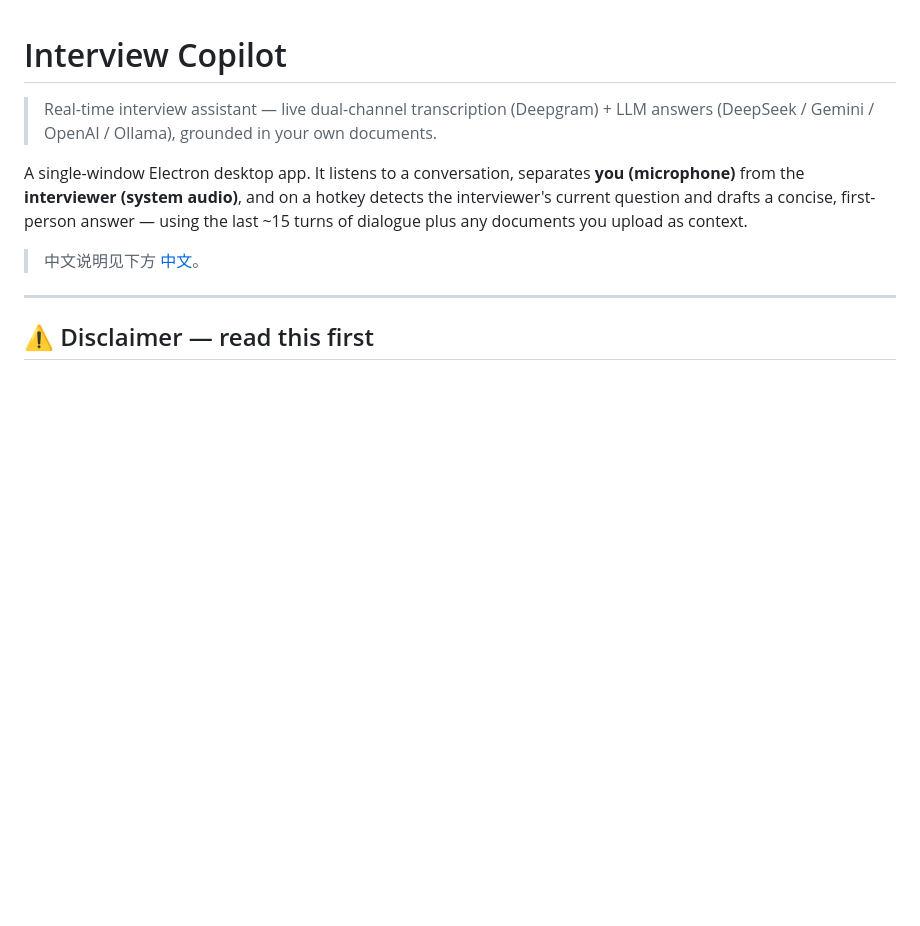
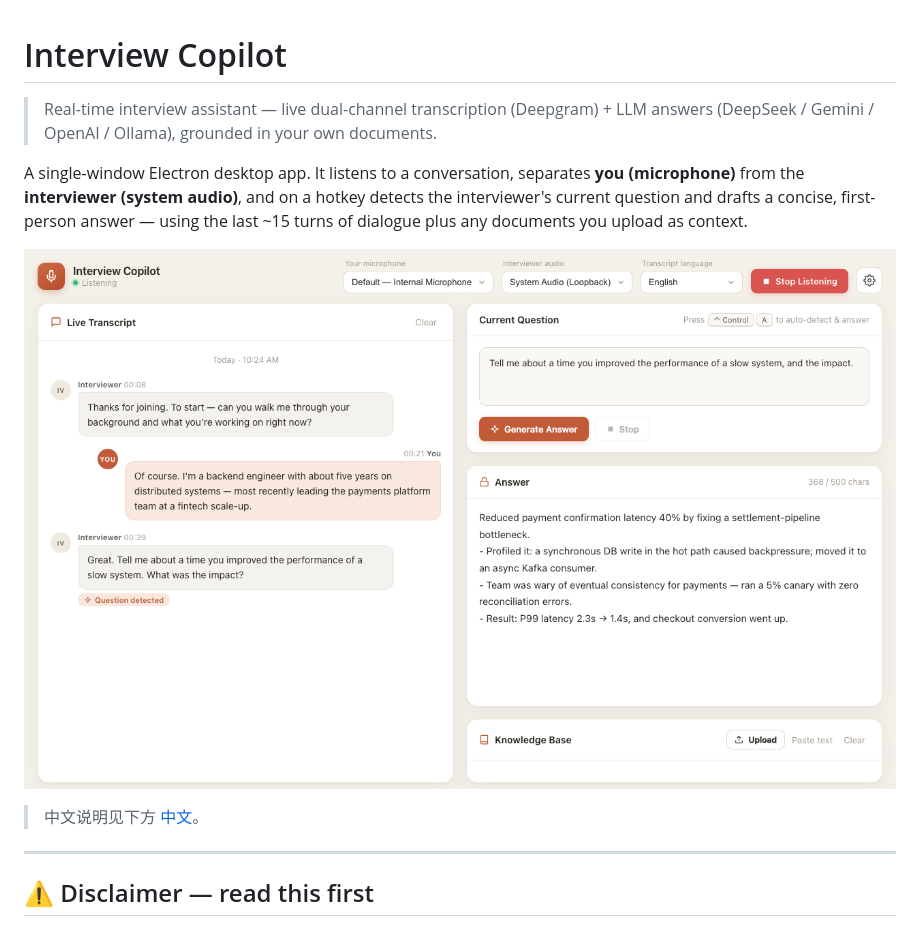
Before and after one commit to ericwang915/interview-copilot, a Markdown page: README.md, the part around the change. Drawn GitHub-style; pictures changed too: assets/screenshot.png (added); blank space fills up the shorter version.

```diff
--- a/README.md
+++ b/README.md
@@ -3,6 +3,8 @@
 > Real-time interview assistant — live dual-channel transcription (Deepgram) + LLM answers (DeepSeek / Gemini / OpenAI / Ollama), grounded in your own documents.
 
 A single-window Electron desktop app. It listens to a conversation, separates **you (microphone)** from the **interviewer (system audio)**, and on a hotkey detects the interviewer's current question and drafts a concise, first-person answer — using the last ~15 turns of dialogue plus any documents you upload as context.
+
+![Interview Copilot — live transcript on the left, detected question and generated answer on the right](assets/screenshot.png)
 
 > 中文说明见下方 [中文](#中文)。
 
```
Also changed, not shown: 2 other files.
